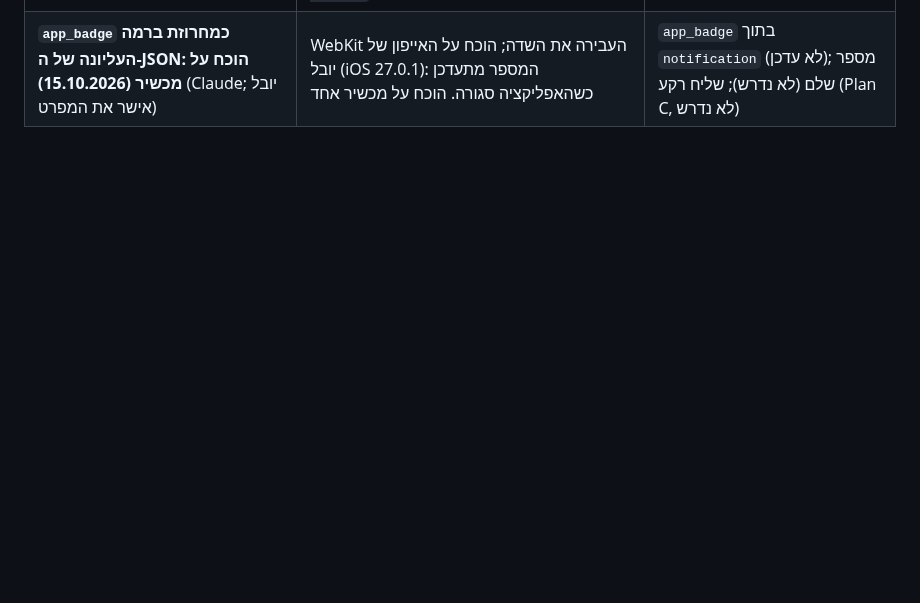
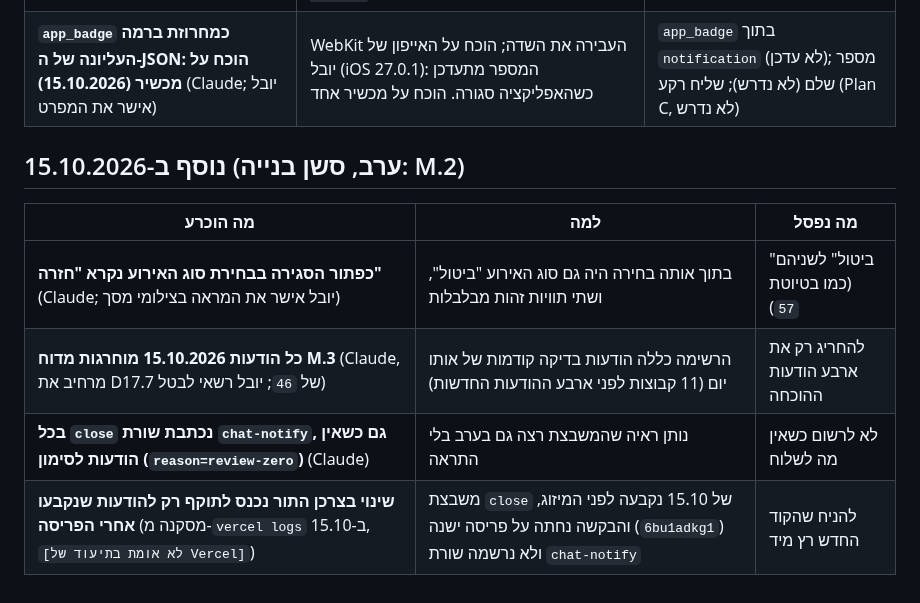
Before and after one commit to Ayuval1/Yoman-System, a Markdown page: docs/01-foundation/01-system-overview.md, the part around the change. Drawn GitHub-style; blank space fills up the shorter version.

Commit message:
סגירה מלאה M.2 15.10.2026: 02 ו-01 (הוספה בלבד)
Co-Authored-By: Claude Sonnet 5.5 <noreply@anthropic.com>

```diff
--- a/docs/01-foundation/01-system-overview.md
+++ b/docs/01-foundation/01-system-overview.md
@@ -519,3 +519,12 @@ Neon (Postgres) — הזיכרון החי, מקור האמת
 | **`dedupe_key` = מפתח החלון; `probe_log` `chat-notify` אידמפוטנטי** (Claude) | מסירה אחת-לפחות של התור | בלי מפתח |
 | **`app_badge` ברמה העליונה של ה-JSON ולא בתוך `notification`; בדיקה ראשונה כמחרוזת, שנייה כמספר** (Claude; יובל אישר "כן" ב-15.10.2026) `[השערה, לא אומת על המכשיר]` | WebKit העבירה את השדה לרמה העליונה (באג 293457, PR 45798, נקראו ב-15.10.2026); אצלנו הוא בתוך `notification` (`lib/push.js:97-102`), וזה מסביר למה שתי בדיקות לא עדכנו מספר. מפרט: `docs/08-chapter8/54-chapter8-step-8-2a-3b-badge-spec.md` | שליח רקע (`sw.js`) כצעד ראשון: מבטל את הפורמט ההצהרתי שעובד היום (נשאר Plan C); שליחה בשני המקומות: משתנה נוסף, לא אומת שהמנתח מתעלם משדה לא מוכר |
 | **`app_badge` כמחרוזת ברמה העליונה של ה-JSON: הוכח על מכשיר (15.10.2026)** (Claude; יובל אישר את המפרט) | WebKit העבירה את השדה; הוכח על האייפון של יובל (iOS 27.0.1): המספר מתעדכן כשהאפליקציה סגורה. הוכח על מכשיר אחד | `app_badge` בתוך `notification` (לא עדכן); מספר שלם (לא נדרש); שליח רקע (Plan C, לא נדרש) |
+
+## נוסף ב-15.10.2026 (ערב, סשן בנייה: M.2)
+
+| מה הוכרע | למה | מה נפסל |
+|---|---|---|
+| **כפתור הסגירה בבחירת סוג האירוע נקרא "חזרה"** (Claude; יובל אישר את המראה בצילומי מסך) | בתוך אותה בחירה היה גם סוג האירוע "ביטול", ושתי תוויות זהות מבלבלות | "ביטול" לשניהם (כמו בטיוטת `57`) |
+| **כל הודעות 15.10.2026 מוחרגות מדוח M.3** (Claude, מרחיב את D17.7 של `46`; יובל רשאי לבטל) | הרשימה כללה הודעות בדיקה קודמות של אותו יום (11 קבוצות לפני ארבע ההודעות החדשות) | להחריג רק את ארבע הודעות ההוכחה |
+| **בכל `close` נכתבת שורת `chat-notify`, גם כשאין הודעות לסימון (`reason=review-zero`)** (Claude) | נותן ראיה שהמשבצת רצה גם בערב בלי התראה | לא לרשום כשאין מה לשלוח |
+| **שינוי בצרכן התור נכנס לתוקף רק להודעות שנקבעו אחרי הפריסה** (מסקנה מ-`vercel logs` ב-15.10, `[לא אומת בתיעוד של Vercel]`) | משבצת `close` של 15.10 נקבעה לפני המיזוג, והבקשה נחתה על פריסה ישנה (`6bu1adkg1`) ולא נרשמה שורת `chat-notify` | להניח שהקוד החדש רץ מיד |
```
Also changed, not shown: docs/01-foundation/02-build-plan.md (+5 -0 lines).
